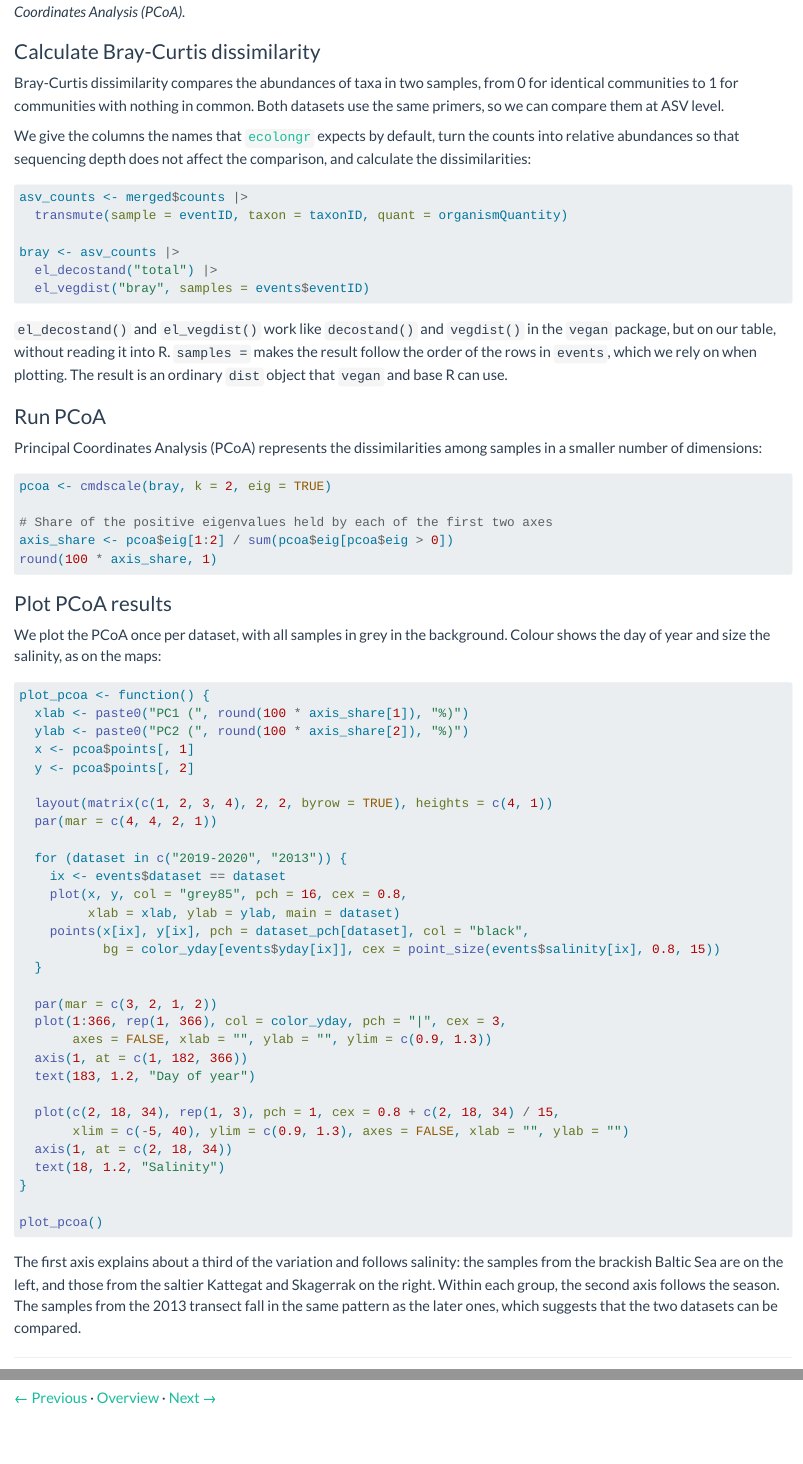
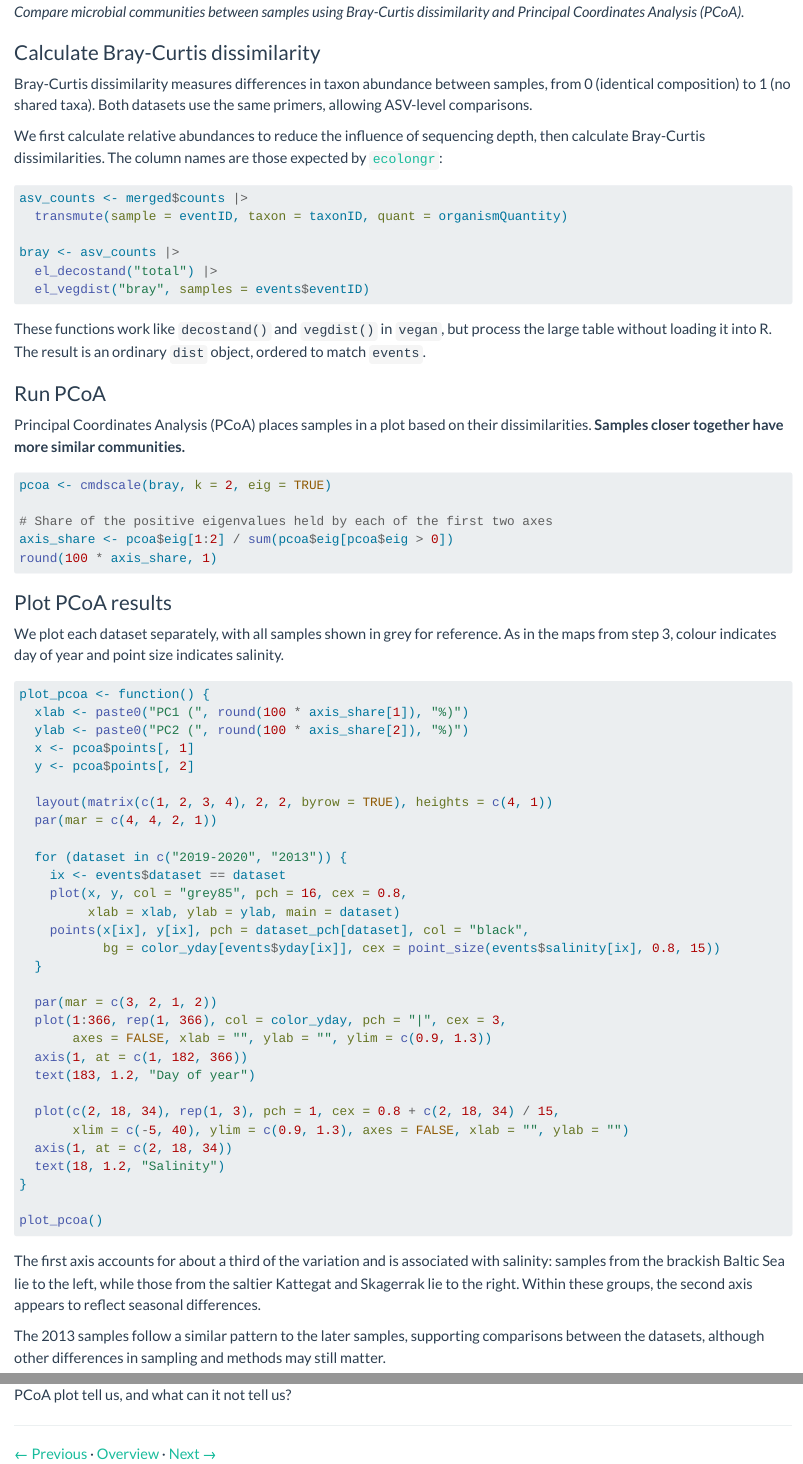
Before and after one commit to biodiversitydata-se/sbdi-eDNA-smn, a Quarto document (plankton-05-beta.qmd): the page in a window 1100 px wide, from 150 px down before the commit and from 120 px down after it, and a second part further down, joined at a grey line. Rendered offline with R 4.5, knitr and Pandoc in place of Quarto, with nearby package versions.

Commit message:
Clarify how to read the plankton PCoA
Add a reading key for the PCoA, soften the claims about sequencing depth
and dataset comparability, link the plot symbols to the maps in step 3,
and end with an interpretation question. Rebuild the page.

Co-Authored-By: Claude Opus 5.5 <noreply@anthropic.com>

````diff
--- a/plankton-05-beta.qmd
+++ b/plankton-05-beta.qmd
@@ -5,13 +5,13 @@ format:
     toc: false
 ---
 
-*Analyse differences in community composition between samples — beta diversity — using Bray-Curtis dissimilarity and Principal Coordinates Analysis (PCoA).*
+*Compare microbial communities between samples using Bray-Curtis dissimilarity and Principal Coordinates Analysis (PCoA).*
 
 ### Calculate Bray-Curtis dissimilarity
 
-Bray-Curtis dissimilarity compares the abundances of taxa in two samples, from 0 for identical communities to 1 for communities with nothing in common. Both datasets use the same primers, so we can compare them at ASV level.
+Bray-Curtis dissimilarity measures differences in taxon abundance between samples, from 0 (identical composition) to 1 (no shared taxa). Both datasets use the same primers, allowing ASV-level comparisons.
 
-We give the columns the names that [`ecolongr`](https://github.com/biodiversitydata-se/ecolongr){target="_blank"} expects by default, turn the counts into relative abundances so that sequencing depth does not affect the comparison, and calculate the dissimilarities:
+We first calculate relative abundances to reduce the influence of sequencing depth, then calculate Bray-Curtis dissimilarities. The column names are those expected by [`ecolongr`](https://github.com/biodiversitydata-se/ecolongr){target="_blank"}:
 
 ```r
 asv_counts <- merged$counts |>
@@ -22,11 +22,11 @@ bray <- asv_counts |>
   el_vegdist("bray", samples = events$eventID)
 ```
 
-`el_decostand()` and `el_vegdist()` work like `decostand()` and `vegdist()` in the `vegan` package, but on our table, without reading it into R. `samples =` makes the result follow the order of the rows in `events`, which we rely on when plotting. The result is an ordinary `dist` object that `vegan` and base R can use.
+These functions work like `decostand()` and `vegdist()` in `vegan`, but process the large table without loading it into R. The result is an ordinary `dist` object, ordered to match `events`.
 
 ### Run PCoA
 
-Principal Coordinates Analysis (PCoA) represents the dissimilarities among samples in a smaller number of dimensions:
+Principal Coordinates Analysis (PCoA) places samples in a plot based on their dissimilarities. **Samples closer together have more similar communities.**
 
 ```r
 pcoa <- cmdscale(bray, k = 2, eig = TRUE)
@@ -38,7 +38,7 @@ round(100 * axis_share, 1)
 
 ### Plot PCoA results
 
-We plot the PCoA once per dataset, with all samples in grey in the background. Colour shows the day of year and size the salinity, as on the maps:
+We plot each dataset separately, with all samples shown in grey for reference. As in the maps from step 3, colour indicates day of year and point size indicates salinity.
 
 ```r
 plot_pcoa <- function() {
@@ -73,7 +73,11 @@ plot_pcoa <- function() {
 plot_pcoa()
 ```
 
-The first axis explains about a third of the variation and follows salinity: the samples from the brackish Baltic Sea are on the left, and those from the saltier Kattegat and Skagerrak on the right. Within each group, the second axis follows the season. The samples from the 2013 transect fall in the same pattern as the later ones, which suggests that the two datasets can be compared.
+The first axis accounts for about a third of the variation and is associated with salinity: samples from the brackish Baltic Sea lie to the left, while those from the saltier Kattegat and Skagerrak lie to the right. Within these groups, the second axis appears to reflect seasonal differences.
+
+The 2013 samples follow a similar pattern to the later samples, supporting comparisons between the datasets, although other differences in sampling and methods may still matter.
+
+**Consider:** Which appears to be more strongly associated with community composition: salinity or season? What can the PCoA plot tell us, and what can it not tell us?
 
 ---
 
````
Also changed, not shown: docs/search.json, 1 other file.
